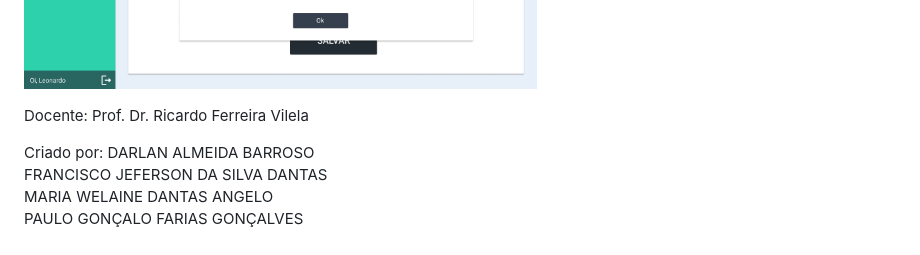
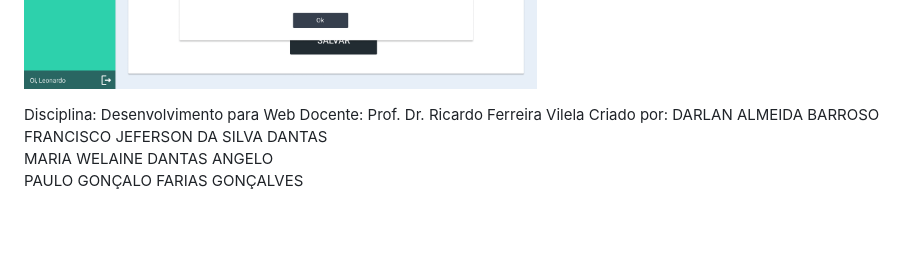
Before and after one commit to WelaineDantas/sistema_mercado, a Markdown page: README.md, the part around the change. Rendered like a GitHub page.

```diff
--- a/README.md
+++ b/README.md
@@ -49,9 +49,8 @@ Cadastros<br>
 <img src="/screenshots/registration/user/usuario.png" height="300px"/>
 <img src="/screenshots/registration/user/sucessoUsuario.png" height="300px"/>
 
-
+Disciplina: Desenvolvimento para Web
 Docente: Prof. Dr. Ricardo Ferreira Vilela
-
 Criado por:
 DARLAN ALMEIDA BARROSO<br>
 FRANCISCO JEFERSON DA SILVA DANTAS<br>
```
